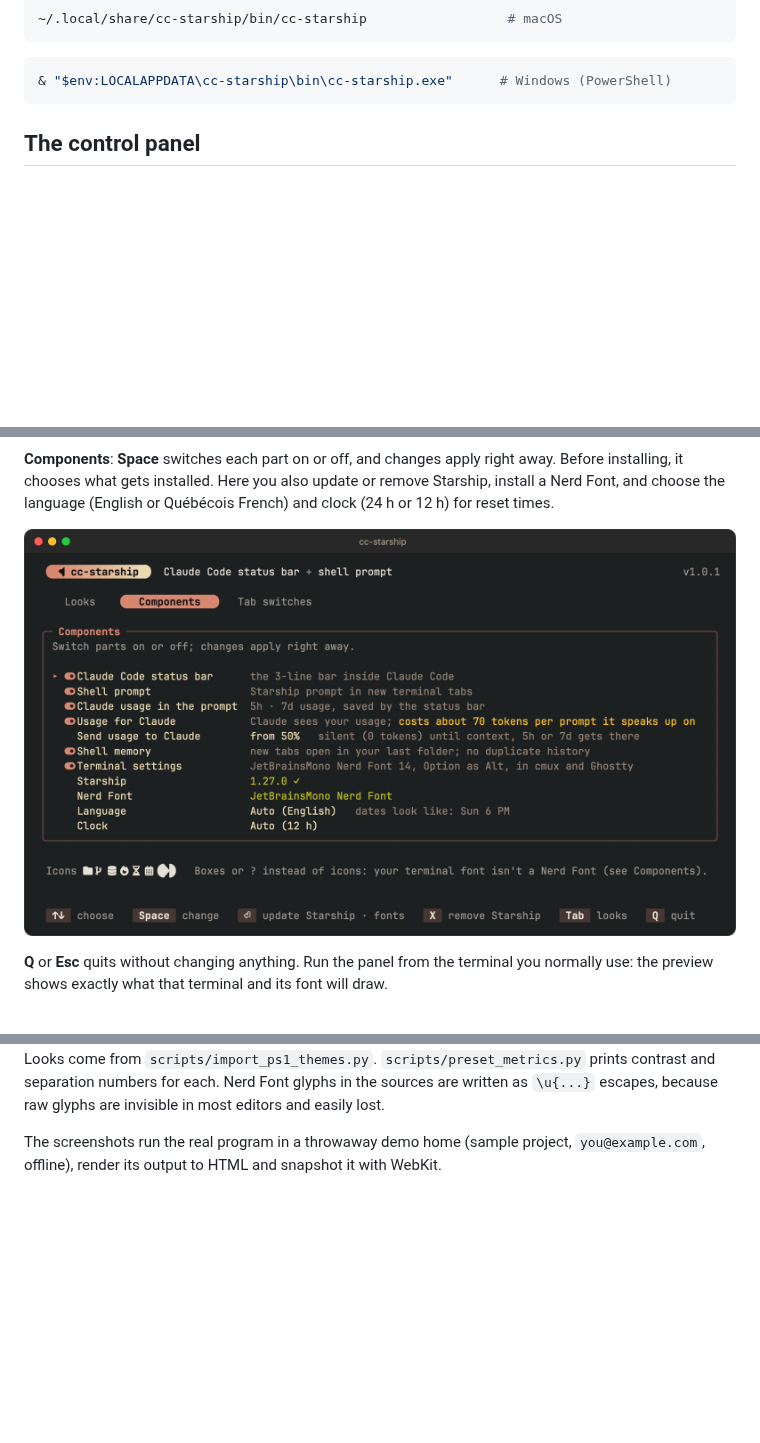
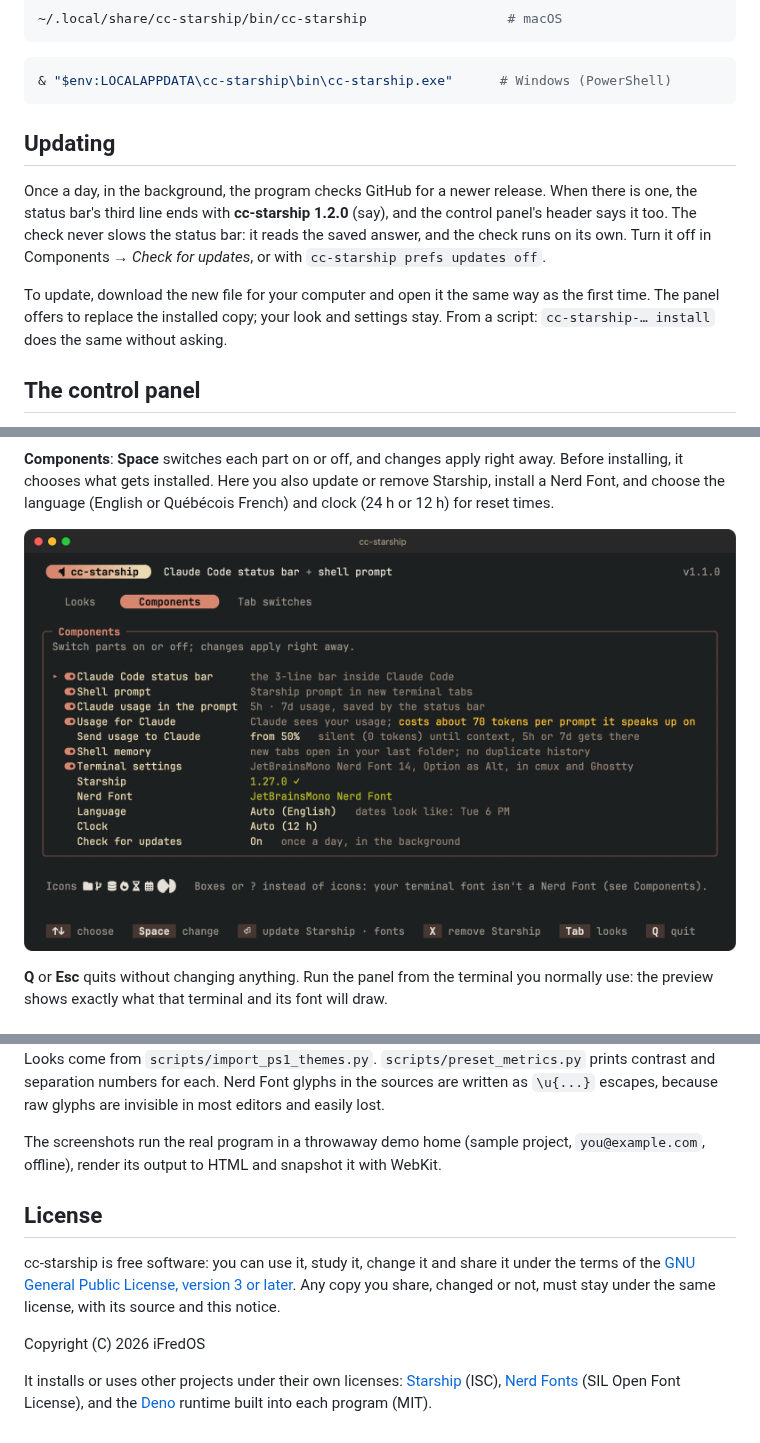
Before and after one commit to iFredOS/cc-starship, a Markdown page: README.md, 3 parts joined by grey strips. Rendered like a GitHub page; pictures changed too: docs/images/panel-components.png; blank space fills up the shorter version.

````diff
--- a/README.md
+++ b/README.md
@@ -67,6 +69,17 @@ To change the look later, run the installed copy again:
 ```powershell
 & "$env:LOCALAPPDATA\cc-starship\bin\cc-starship.exe"      # Windows (PowerShell)
 ```
+
+## Updating
+
+Once a day, in the background, the program checks GitHub for a newer release. When there is one,
+the status bar's third line ends with **cc-starship 1.2.0** (say), and the control panel's header
+says it too. The check never slows the status bar: it reads the saved answer, and the check runs
+on its own. Turn it off in Components → *Check for updates*, or with `cc-starship prefs updates off`.
+
+To update, download the new file for your computer and open it the same way as the first time.
+The panel offers to replace the installed copy; your look and settings stay. From a script:
+`cc-starship-… install` does the same without asking.
 
 ## The control panel
 
@@ -240,3 +253,15 @@ because raw glyphs are invisible in most editors and easily lost.
 
 The screenshots run the real program in a throwaway demo home (sample project, `you@example.com`,
 offline), render its output to HTML and snapshot it with WebKit.
+
+## License
+
+cc-starship is free software: you can use it, study it, change it and share it under the terms of
+the [GNU General Public License, version 3 or later](LICENSE). Any copy you share, changed or not,
+must stay under the same license, with its source and this notice.
+
+Copyright (C) 2026 iFredOS
+
+It installs or uses other projects under their own licenses: [Starship](https://starship.rs) (ISC),
+[Nerd Fonts](https://www.nerdfonts.com) (SIL Open Font License), and the [Deno](https://deno.com)
+runtime built into each program (MIT).
````
Also changed, not shown: other parts of README.md (+3 -1 lines), docs/images/hero.png, docs/images/panel-looks.png, docs/images/presets.png, docs/images/warnings.png, 13 other files.
